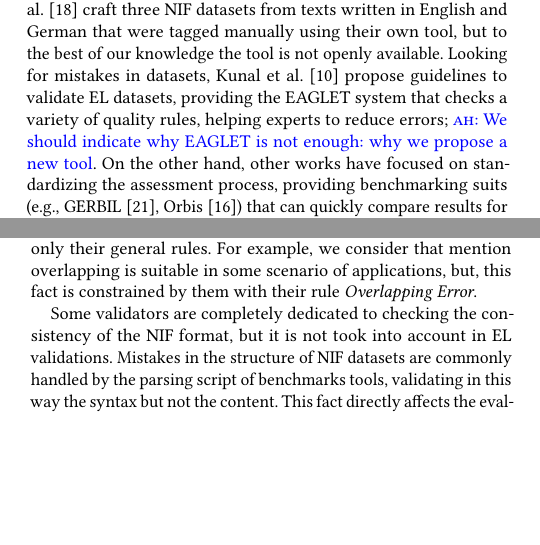
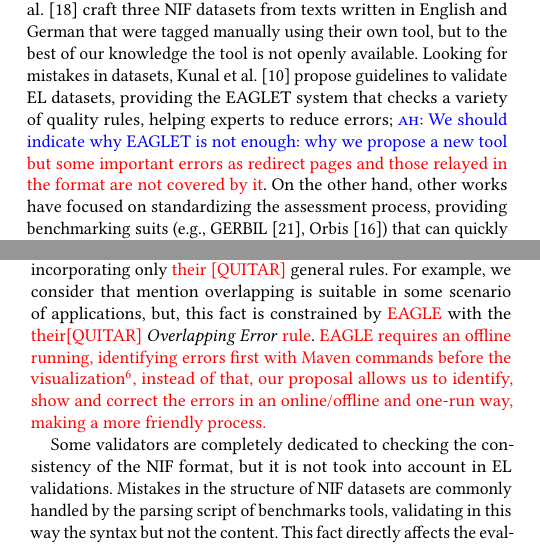
Before and after one commit to henryrosalesmendez/NIFifyPaper, a LaTeX paper (main.tex): two parts of the columns of pages 1 and 3 of 5, joined at a grey line, cut so that both start at the same text, the shorter picture padded with empty space. Compiled offline with pdfLaTeX.

Commit message:
push to git

```diff
--- a/main.tex
+++ b/main.tex
@@ -182,7 +182,7 @@ With this diversification of requirements, traditional gold standards are not en
 
 Gold standard datasets are commonly built manually by expert humans reflecting a ground truth. Early datasets were written in (varying) ad hoc formats that required special processing. Hellmann et al~\cite{NIFpaper} thus proposed the NLP Interchange Format (NIF) in order to improve the interoperability of NLP tools, including EL tools. NIF is based on the RDF data model, defining a vocabulary in OWL that standardises how various NLP-related annotations can be represented and shared. A further benefit of this approach is that it fosters extensibility, where we will later describe minor extensions to represent also the types of entities being linked. %Although its good adoption in recent research, this format does not allow the specification of entity type for all scenarios. Our first proposal in this paper is the enhancing of NIF, covering in that way some scenarios where current mechanisms for the specification of entity types are not suitable.
 
-Despite the benefits of NIF, the creation of gold standards is still a complex, error-prone and time-consuming work; hence a number of tools have been proposed to help experts in this task. R\"oder el al.~\cite{N3} craft three NIF datasets from texts written in English and German that were tagged manually using their own tool, but to the best of our knowledge the tool is not openly available. Looking for mistakes in datasets, Kunal et al.~\cite{Kunal2017} propose guidelines to validate EL datasets, providing the EAGLET system that checks a variety of quality rules, helping experts to reduce errors; \ah{We should indicate why EAGLET is not enough: why we propose a new tool}. On the other hand, other works have focused on standardizing the assessment process, providing benchmarking suits (e.g., GERBIL~\cite{gerbil-2015}, Orbis~\cite{Orbis2018}) that can quickly compare results for state-of-the-art EL systems against a variety of datasets. However, all of these NIF operations -- creating, validating and performing experiments with EL datasets -- have been addressed as separate systems. In this paper, we propose NIFify: one tool that allows at the same time the creation, visualization, and validation of NIF datasets, as well as the comparison of EL systems.
+Despite the benefits of NIF, the creation of gold standards is still a complex, error-prone and time-consuming work; hence a number of tools have been proposed to help experts in this task. R\"oder el al.~\cite{N3} craft three NIF datasets from texts written in English and German that were tagged manually using their own tool, but to the best of our knowledge the tool is not openly available. Looking for mistakes in datasets, Kunal et al.~\cite{Kunal2017} propose guidelines to validate EL datasets, providing the EAGLET system that checks a variety of quality rules, helping experts to reduce errors; \ah{We should indicate why EAGLET is not enough: why we propose a new tool} \textcolor{red}{but some important errors as redirect pages and those relayed in the format are not covered by it}. On the other hand, other works have focused on standardizing the assessment process, providing benchmarking suits (e.g., GERBIL~\cite{gerbil-2015}, Orbis~\cite{Orbis2018}) that can quickly compare results for state-of-the-art EL systems against a variety of datasets. However, all of these NIF operations -- creating, validating and performing experiments with EL datasets -- have been addressed as separate systems. In this paper, we propose NIFify: one tool that allows at the same time the creation, visualization, and validation of NIF datasets, as well as the comparison of EL systems.
 
 %NIFify contains a variety of desirable properties, where some of them were incorporated during the construction of VoxEL~\cite{VoxEL2018}, a dataset that contains the same annotation aligned by each sentence/document for five languages. Additionally, of the NIF specifications, NIFify is built also to handle our NIF extensions.
 
@@ -361,7 +361,9 @@ In our previous work~\cite{VoxEL2018}, we use NIFify to build VoxEL -- a multili
 %---------------------------------------------------------------------------------------
 \section{NIF Validation}
 
-Validation is a crucial step in science, and so it is in Entity Linking. EL datasets are proposed as a ground truth, so we expect does not found any errors in there, but it is not what exactly happens in reality. Some researches stress the strengths and weaknesses of current datasets, that provide valuable criteria to choose which dataset they should include in evaluations. Erp et al~\cite{Marieke2016}, analyze some characteristics of seven datasets their shared annotations and found some biases that could be introduced by the decisions taken in the annotation process. Erp et al., also highlight the need for the creation of datasets that follows standards indicators, such as the standardization of the format file and the inclusion of heterogeneous domains. The problem of writing high-quality datasets was tackled by Jha et al~\cite{Kunal2017}, who propose a set of rules to constrains the dataset construction. In addition, Jha et al., propose the system EAGLE to identify the fulfillment or not of these rules. However, more than one definition of entity have been used in the community~\cite{ourAMW2018}, with NIFify we allow also the validation of NIF datasets, incorporating only their general rules. For example, we consider that mention overlapping is suitable in some scenario of applications, but, this fact is constrained by them with their rule \textit{Overlapping Error}.
+Validation is a crucial step in science, and so it is in Entity Linking. EL datasets are proposed as a ground truth, so we expect does not found any errors in there, but it is not what exactly happens in reality. Some researches stress the strengths and weaknesses of current datasets, that provide valuable criteria to choose which dataset they should include in evaluations. Erp et al~\cite{Marieke2016}, analyze some characteristics of seven datasets their shared annotations and found some biases that could be introduced by the decisions taken in the annotation process. Erp et al., also highlight the need for the creation of datasets that follows standards indicators, such as the standardization of the format file and the inclusion of heterogeneous domains. The problem of writing high-quality datasets was tackled by Jha et al~\cite{Kunal2017}, who propose a set of rules to constrains the dataset construction. In addition, Jha et al., propose the system EAGLE to identify the fulfillment or not of these rules. However, more than one definition of entity have been used in the community~\cite{ourAMW2018}, with NIFify we allow also the validation of NIF datasets, incorporating only \textcolor{red}{their [QUITAR]} general rules. For example, we consider that mention overlapping is suitable in some scenario of applications, but, this fact is constrained by \textcolor{red}{EAGLE} with the \textcolor{red}{their[QUITAR]} \textit{Overlapping Error} \textcolor{red}{rule}. \textcolor{red}{EAGLE requires an offline running, identifying errors first with Maven commands before the visualization\footnote{https://github.com/dice-group/Eaglet; January 1st, 2019}, instead of that, our proposal allows us to identify, show and correct the errors in an online/offline and one-run way, making a more friendly process.}
+
+
 
 Some validators are completely dedicated to checking the consistency of the NIF format, but it is not took into account in EL validations. Mistakes in the structure of NIF datasets are commonly handled by the parsing script of benchmarks tools, validating in this way the syntax but not the content. This fact directly affects the evaluation process, taking the results corresponding to these erroneous annotations as \textit{false positives} rather than \textit{true positives}. For example, the position information in the URI of the subject of each annotation triple should match with the predicates \texttt{nif:beginIndex} and \texttt{nif:endIndex} (\textit{Format Error Type 1}). The string defined by these both predicates also should match with the string specified through the predicate \texttt{nif:anchorOf} (\textit{Format Error Type 2}).
 
```
